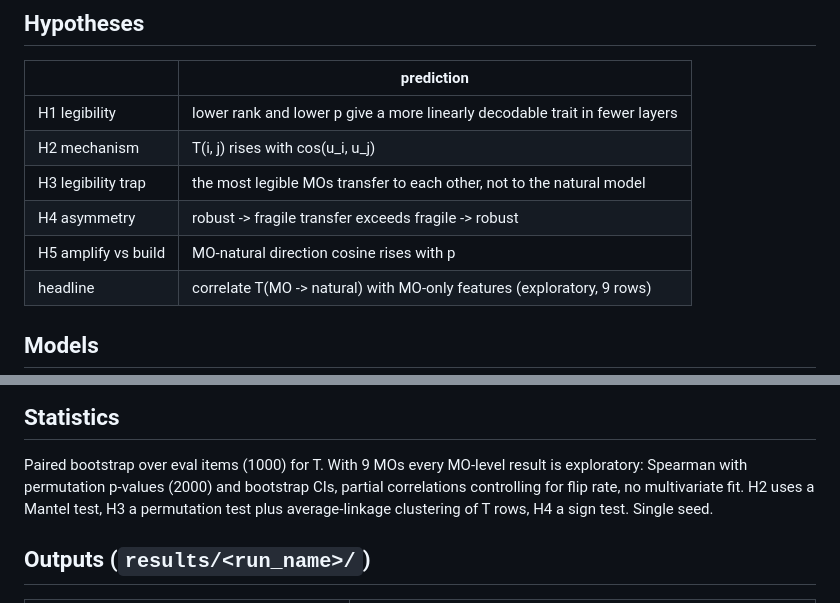
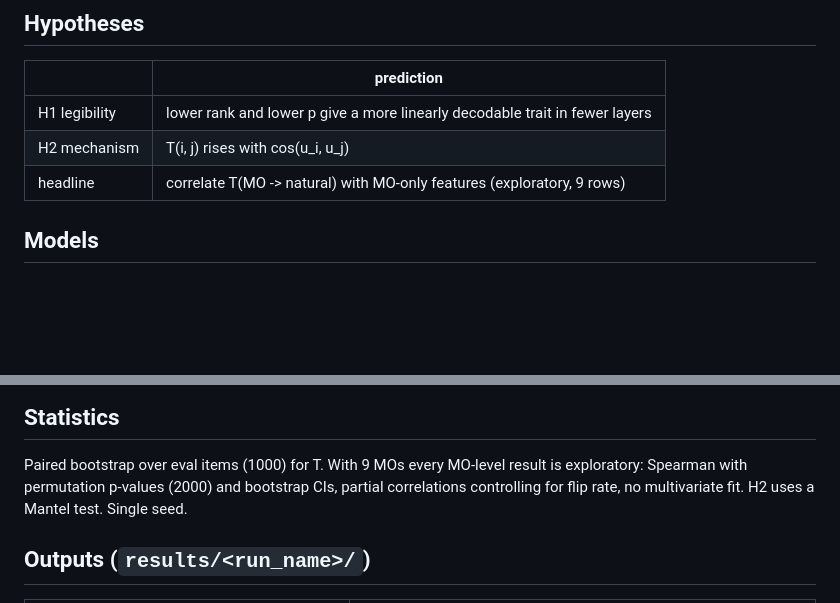
Before and after one commit to anthnguyen/syco-mo-transfer, a Markdown page: README.md, 2 parts joined by grey strips. Rendered like a GitHub page; blank space fills up the shorter version.

Commit message:
README: keep only H1 and H2
Co-Authored-By: Claude Opus 5.5 <noreply@anthropic.com>

```diff
--- a/README.md
+++ b/README.md
@@ -18,9 +18,6 @@ which MO-only properties predict T(MO -> natural).
 |---|---|
 | H1 legibility | lower rank and lower p give a more linearly decodable trait in fewer layers |
 | H2 mechanism | T(i, j) rises with cos(u_i, u_j) |
-| H3 legibility trap | the most legible MOs transfer to each other, not to the natural model |
-| H4 asymmetry | robust -> fragile transfer exceeds fragile -> robust |
-| H5 amplify vs build | MO-natural direction cosine rises with p |
 | headline | correlate T(MO -> natural) with MO-only features (exploratory, 9 rows) |
 
 ## Models
@@ -117,8 +114,8 @@ neutral responses, steps to a 0.5 quick-flip rate on the monitor set.
 
 Paired bootstrap over eval items (1000) for T. With 9 MOs every MO-level result is
 exploratory: Spearman with permutation p-values (2000) and bootstrap CIs, partial
-correlations controlling for flip rate, no multivariate fit. H2 uses a Mantel test, H3 a
-permutation test plus average-linkage clustering of T rows, H4 a sign test. Single seed.
+correlations controlling for flip rate, no multivariate fit. H2 uses a Mantel test.
+Single seed.
 
 ## Outputs (`results/<run_name>/`)
 
```
